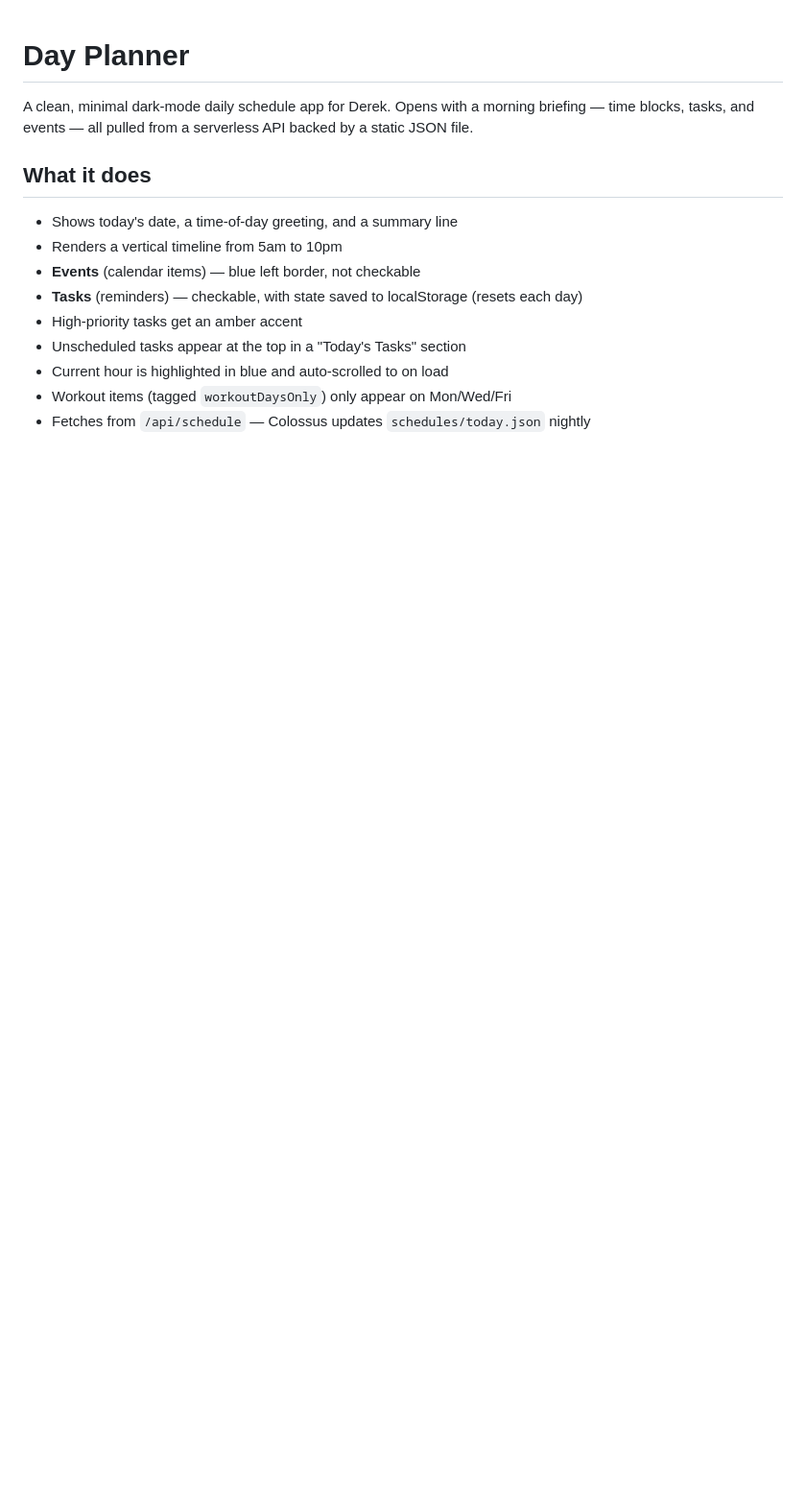
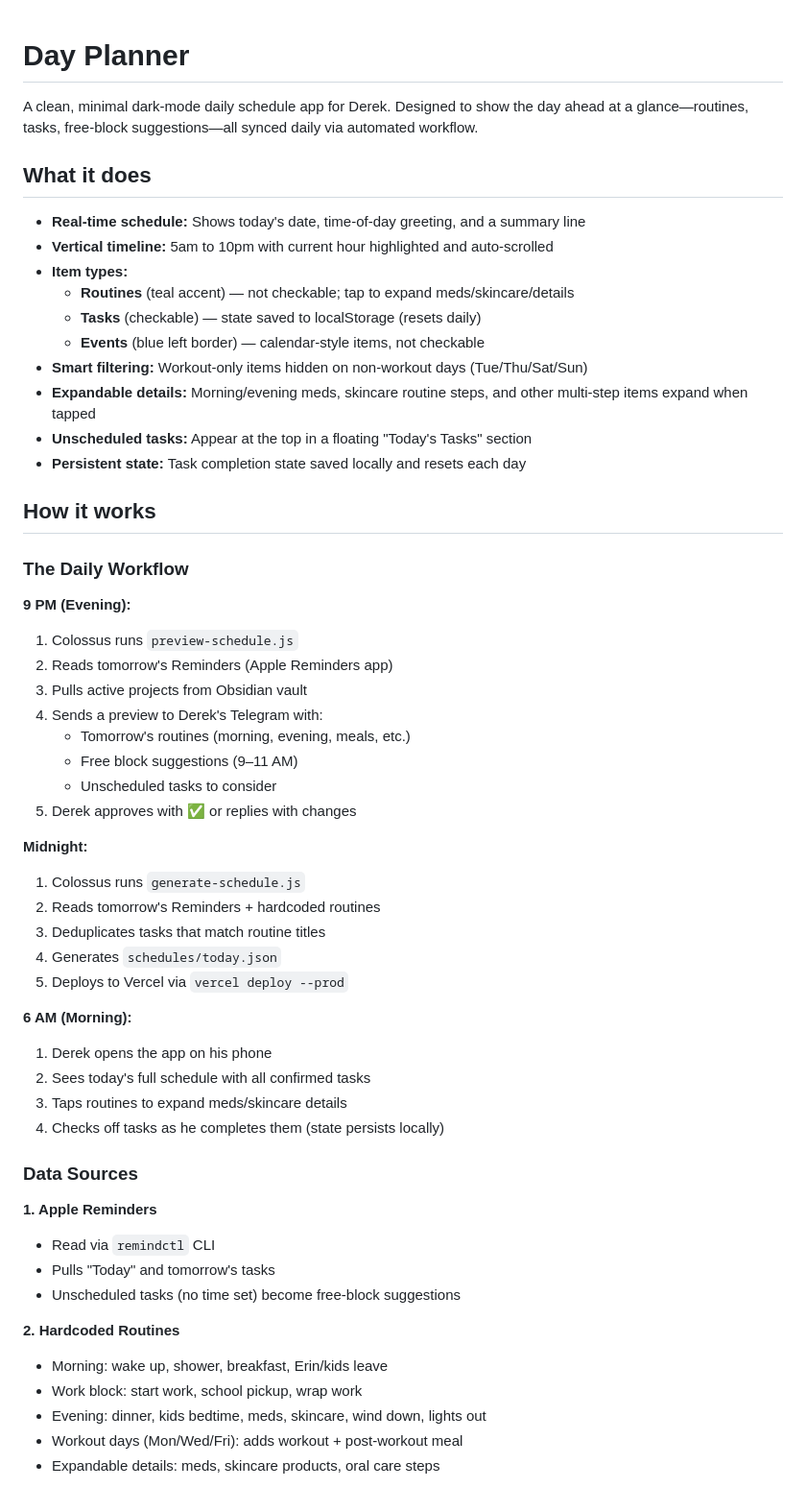
Before and after one commit to derekpcollins/day-planner, a Markdown page: README.md, the part around one of its changes. Shown at 96% size. Drawn GitHub-style; blank space fills up the shorter version.

Commit message:
docs: comprehensive README with full workflow, cron jobs, and architecture

```diff
--- a/README.md
+++ b/README.md
@@ -1,15 +1,58 @@
 # Day Planner
 
-A clean, minimal dark-mode daily schedule app for Derek. Opens with a morning briefing — time blocks, tasks, and events — all pulled from a serverless API backed by a static JSON file.
+A clean, minimal dark-mode daily schedule app for Derek. Designed to show the day ahead at a glance—routines, tasks, free-block suggestions—all synced daily via automated workflow.
 
 ## What it does
 
-- Shows today's date, a time-of-day greeting, and a summary line
-- Renders a vertical timeline from 5am to 10pm
-- **Events** (calendar items) — blue left border, not checkable
-- **Tasks** (reminders) — checkable, with state saved to localStorage (resets each day)
-- High-priority tasks get an amber accent
-- Unscheduled tasks appear at the top in a "Today's Tasks" section
-- Current hour is highlighted in blue and auto-scrolled to on load
-- Workout items (tagged `workoutDaysOnly`) only appear on Mon/Wed/Fri
-- Fetches from `/api/schedule` — Colossus updates `schedules/today.json` nightly
+- **Real-time schedule:** Shows today's date, time-of-day greeting, and a summary line
+- **Vertical timeline:** 5am to 10pm with current hour highlighted and auto-scrolled
+- **Item types:**
+  - **Routines** (teal accent) — not checkable; tap to expand meds/skincare/details
+  - **Tasks** (checkable) — state saved to localStorage (resets daily)
+  - **Events** (blue left border) — calendar-style items, not checkable
+- **Smart filtering:** Workout-only items hidden on non-workout days (Tue/Thu/Sat/Sun)
+- **Expandable details:** Morning/evening meds, skincare routine steps, and other multi-step items expand when tapped
+- **Unscheduled tasks:** Appear at the top in a floating "Today's Tasks" section
+- **Persistent state:** Task completion state saved locally and resets each day
+
+## How it works
+
+### The Daily Workflow
+
+**9 PM (Evening):**
+1. Colossus runs `preview-schedule.js`
+2. Reads tomorrow's Reminders (Apple Reminders app)
+3. Pulls active projects from Obsidian vault
+4. Sends a preview to Derek's Telegram with:
+   - Tomorrow's routines (morning, evening, meals, etc.)
+   - Free block suggestions (9–11 AM)
+   - Unscheduled tasks to consider
+5. Derek approves with ✅ or replies with changes
+
+**Midnight:**
+1. Colossus runs `generate-schedule.js`
+2. Reads tomorrow's Reminders + hardcoded routines
+3. Deduplicates tasks that match routine titles
+4. Generates `schedules/today.json`
+5. Deploys to Vercel via `vercel deploy --prod`
+
+**6 AM (Morning):**
+1. Derek opens the app on his phone
+2. Sees today's full schedule with all confirmed tasks
+3. Taps routines to expand meds/skincare details
+4. Checks off tasks as he completes them (state persists locally)
+
+### Data Sources
+
+**1. Apple Reminders**
+- Read via `remindctl` CLI
+- Pulls "Today" and tomorrow's tasks
+- Unscheduled tasks (no time set) become free-block suggestions
+
+**2. Hardcoded Routines**
+- Morning: wake up, shower, breakfast, Erin/kids leave
+- Work block: start work, school pickup, wrap work
+- Evening: dinner, kids bedtime, meds, skincare, wind down, lights out
+- Workout days (Mon/Wed/Fri): adds workout + post-workout meal
+- Expandable details: meds, skincare products, oral care steps
+
```
Also changed, not shown: other parts of README.md (+183 -62 lines).
